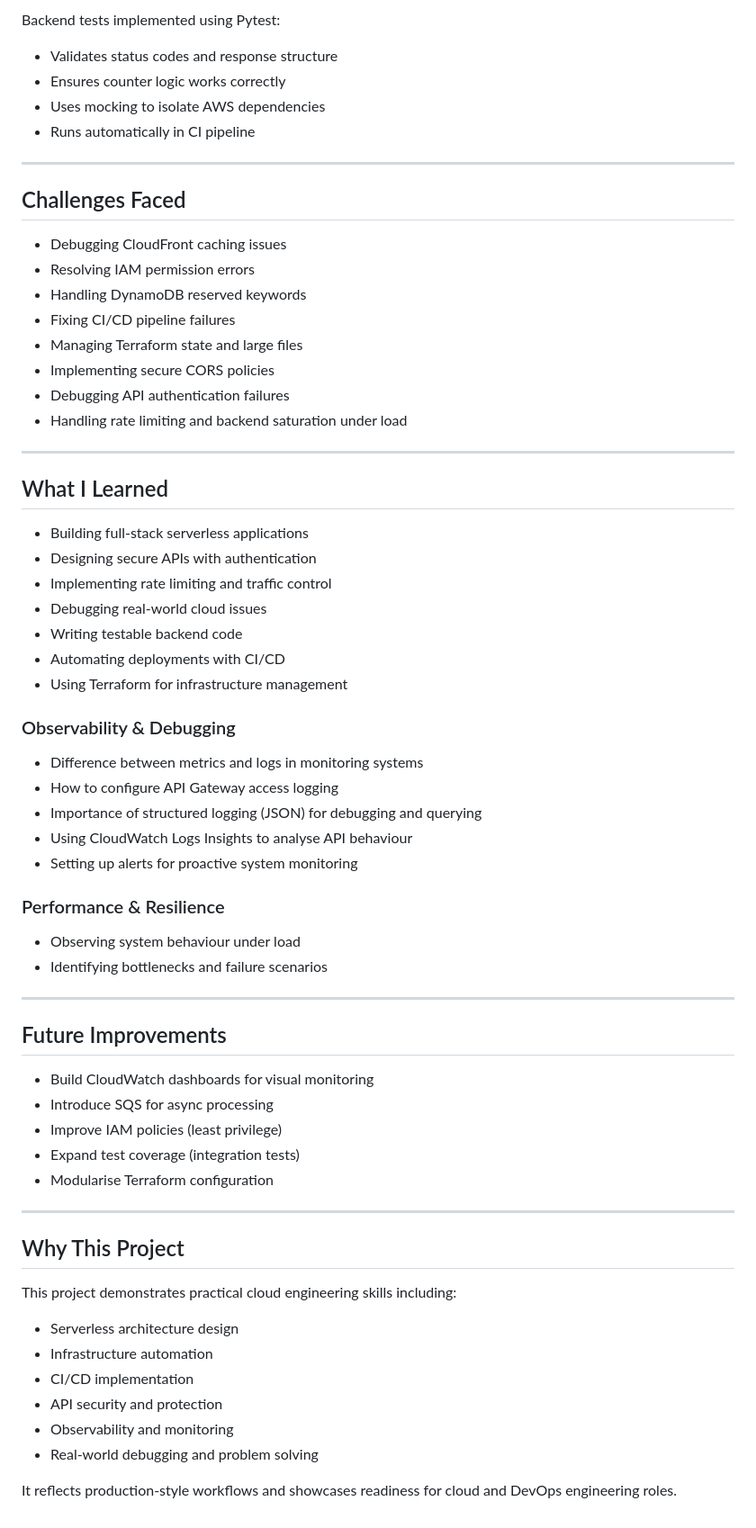
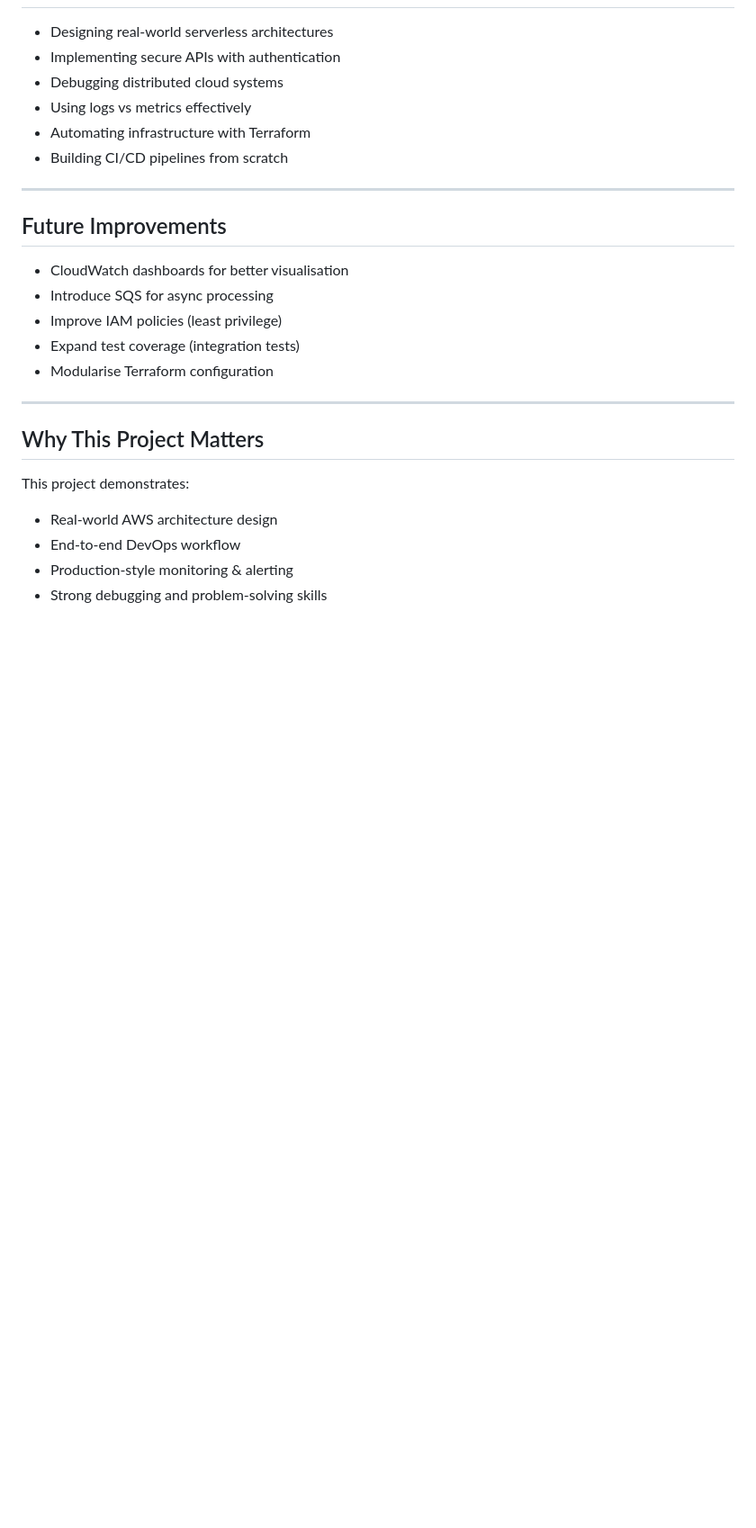
Before and after one commit to PetkoKolev/cloud-resume, a Markdown page: README.md, the part around one of its changes. Shown at 90% size. GitHub-like rendering; blank space fills up the shorter version.

```diff
--- a/README.md
+++ b/README.md
@@ -183,68 +186,28 @@ This provides both high-level system monitoring and deep request-level debugging
 
-Backend tests implemented using Pytest:
-
-- Validates status codes and response structure
-- Ensures counter logic works correctly
-- Uses mocking to isolate AWS dependencies
-- Runs automatically in CI pipeline
-
----
-
-## Challenges Faced
-
-- Debugging CloudFront caching issues
-- Resolving IAM permission errors
-- Handling DynamoDB reserved keywords
-- Fixing CI/CD pipeline failures
-- Managing Terraform state and large files
-- Implementing secure CORS policies
-- Debugging API authentication failures
-- Handling rate limiting and backend saturation under load
-
----
-
-## What I Learned
-
-- Building full-stack serverless applications
-- Designing secure APIs with authentication
-- Implementing rate limiting and traffic control
-- Debugging real-world cloud issues
-- Writing testable backend code
-- Automating deployments with CI/CD
-- Using Terraform for infrastructure management
-
-### Observability & Debugging
-- Difference between metrics and logs in monitoring systems
-- How to configure API Gateway access logging
-- Importance of structured logging (JSON) for debugging and querying
-- Using CloudWatch Logs Insights to analyse API behaviour
-- Setting up alerts for proactive system monitoring
-
-### Performance & Resilience
-- Observing system behaviour under load
-- Identifying bottlenecks and failure scenarios
+* Designing real-world serverless architectures
+* Implementing secure APIs with authentication
+* Debugging distributed cloud systems
+* Using logs vs metrics effectively
+* Automating infrastructure with Terraform
+* Building CI/CD pipelines from scratch
 
 ---
 
 ## Future Improvements
 
-- Build CloudWatch dashboards for visual monitoring
-- Introduce SQS for async processing
-- Improve IAM policies (least privilege)
-- Expand test coverage (integration tests)
-- Modularise Terraform configuration
+* CloudWatch dashboards for better visualisation
+* Introduce SQS for async processing
+* Improve IAM policies (least privilege)
+* Expand test coverage (integration tests)
+* Modularise Terraform configuration
 
 ---
 
-## Why This Project
+## Why This Project Matters
 
-This project demonstrates practical cloud engineering skills including:
+This project demonstrates:
 
-- Serverless architecture design
-- Infrastructure automation
-- CI/CD implementation
-- API security and protection
-- Observability and monitoring
-- Real-world debugging and problem solving
-
-It reflects production-style workflows and showcases readiness for cloud and DevOps engineering roles.
+* Real-world AWS architecture design
+* End-to-end DevOps workflow
+* Production-style monitoring & alerting
+* Strong debugging and problem-solving skills
```
Also changed, not shown: other parts of README.md (+131 -128 lines).
